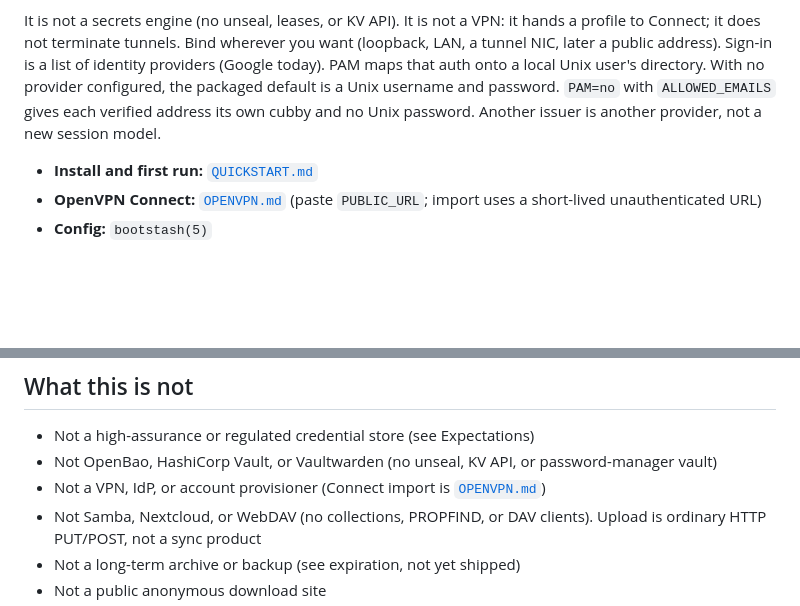
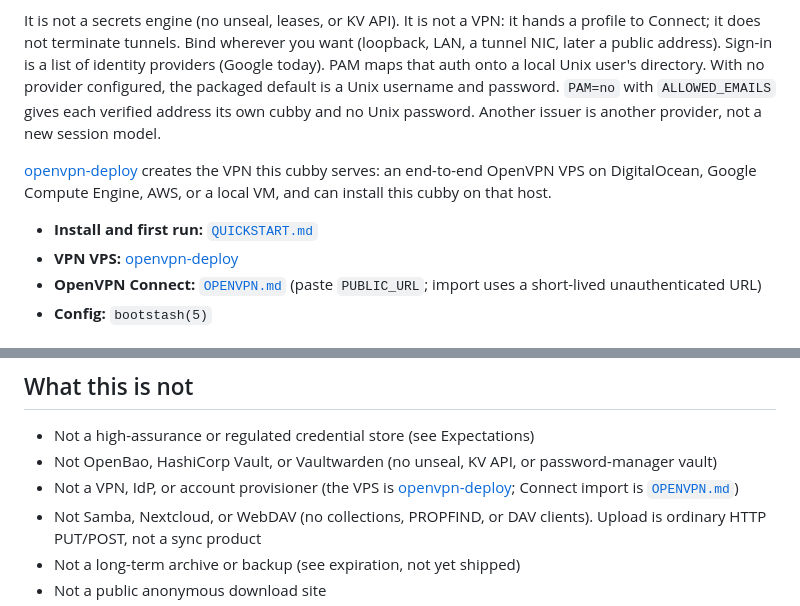
Before and after one commit to nyetwurk/bootstash, a Markdown page: README.md, 2 parts joined by grey strips. GitHub-like rendering; blank space fills up the shorter version.

Commit message:
docs: add pointer to openvpn-deploy project

```diff
--- a/README.md
+++ b/README.md
@@ -16,7 +16,13 @@ password. `PAM=no` with `ALLOWED_EMAILS` gives each verified address
 its own cubby and no Unix password. Another issuer is another
 provider, not a new session model.
 
+[openvpn-deploy](https://github.com/nyetwurk/openvpn-deploy) creates
+the VPN this cubby serves: an end-to-end OpenVPN VPS on DigitalOcean,
+Google Compute Engine, AWS, or a local VM, and can install this cubby
+on that host.
+
 - **Install and first run:** [`QUICKSTART.md`](QUICKSTART.md)
+- **VPN VPS:** [openvpn-deploy](https://github.com/nyetwurk/openvpn-deploy)
 - **OpenVPN Connect:** [`OPENVPN.md`](OPENVPN.md) (paste `PUBLIC_URL`;
   import uses a short-lived unauthenticated URL)
 - **Config:** `bootstash(5)`
@@ -115,8 +121,9 @@ also works. Modes and what not to `chown`:
 - Not a high-assurance or regulated credential store (see Expectations)
 - Not OpenBao, HashiCorp Vault, or Vaultwarden (no unseal, KV API, or
   password-manager vault)
-- Not a VPN, IdP, or account provisioner (Connect import is
-  [`OPENVPN.md`](OPENVPN.md))
+- Not a VPN, IdP, or account provisioner (the VPS is
+  [openvpn-deploy](https://github.com/nyetwurk/openvpn-deploy); Connect
+  import is [`OPENVPN.md`](OPENVPN.md))
 - Not Samba, Nextcloud, or WebDAV (no collections, PROPFIND, or DAV
   clients). Upload is ordinary HTTP PUT/POST, not a sync product
 - Not a long-term archive or backup (see expiration, not yet shipped)
```
Also changed, not shown: QUICKSTART.md (+6 -0 lines).
